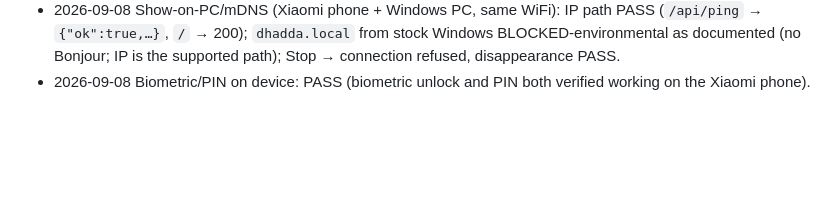
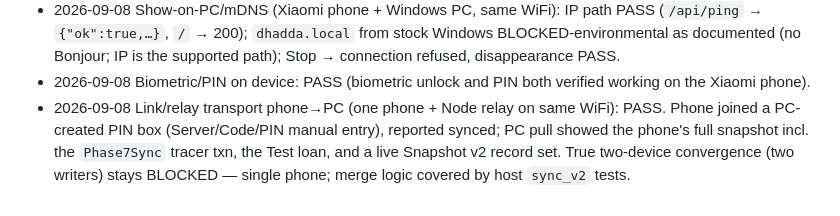
Before and after one commit to hitmanbinod/Dhadda, a Markdown page: docs/TESTING.md, the part around the change. GitHub-like rendering; blank space fills up the shorter version.

Commit message:
Phase 7: record link-transport phone-to-PC PASS, two-device convergence still blocked

```diff
--- a/docs/TESTING.md
+++ b/docs/TESTING.md
@@ -208,3 +208,10 @@ fixed by deleting the stale `app-debug.apk` and rebuilding plain
   connection refused, disappearance PASS.
 - 2026-09-08 Biometric/PIN on device: PASS (biometric unlock and PIN
   both verified working on the Xiaomi phone).
+- 2026-09-08 Link/relay transport phone→PC (one phone + Node relay
+  on same WiFi): PASS. Phone joined a PC-created PIN box
+  (Server/Code/PIN manual entry), reported synced; PC pull showed the
+  phone's full snapshot incl. the `Phase7Sync` tracer txn, the Test
+  loan, and a live Snapshot v2 record set. True two-device
+  convergence (two writers) stays BLOCKED — single phone; merge
+  logic covered by host `sync_v2` tests.
```
